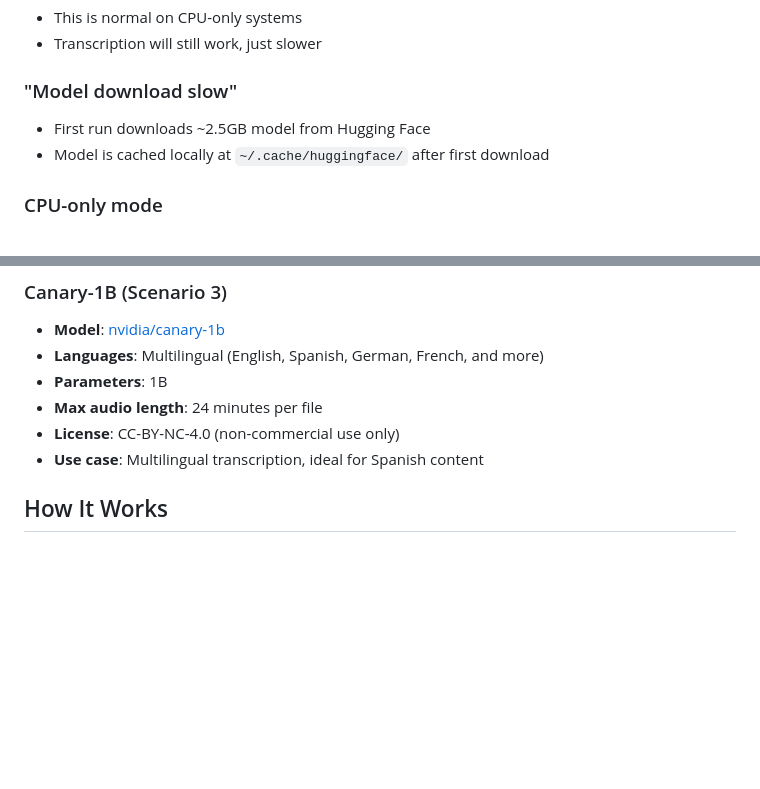
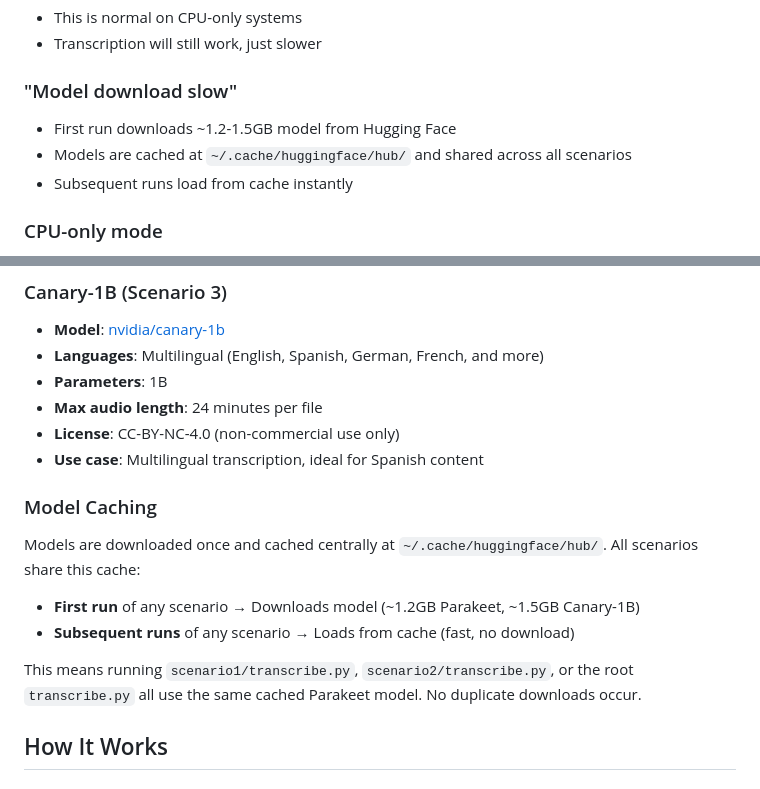
Before and after one commit to elbruno/nvidia-transcribe, a Markdown page: README.md, 2 parts joined by grey strips. Rendered like a GitHub page; blank space fills up the shorter version.

Commit message:
Update README and usage examples to clarify model download sizes and caching behavior

```diff
--- a/README.md
+++ b/README.md
@@ -207,8 +207,9 @@ transcription with punctuation.
 
 ### "Model download slow"
 
-- First run downloads ~2.5GB model from Hugging Face
-- Model is cached locally at `~/.cache/huggingface/` after first download
+- First run downloads ~1.2-1.5GB model from Hugging Face
+- Models are cached at `~/.cache/huggingface/hub/` and shared across all scenarios
+- Subsequent runs load from cache instantly
 
 ### CPU-only mode
 
@@ -231,6 +232,15 @@ If no GPU is available, the model runs on CPU (much slower). No configuration ne
 - **Max audio length**: 24 minutes per file
 - **License**: CC-BY-NC-4.0 (non-commercial use only)
 - **Use case**: Multilingual transcription, ideal for Spanish content
+
+### Model Caching
+
+Models are downloaded once and cached centrally at `~/.cache/huggingface/hub/`. All scenarios share this cache:
+
+- **First run** of any scenario → Downloads model (~1.2GB Parakeet, ~1.5GB Canary-1B)
+- **Subsequent runs** of any scenario → Loads from cache (fast, no download)
+
+This means running `scenario1/transcribe.py`, `scenario2/transcribe.py`, or the root `transcribe.py` all use the same cached Parakeet model. No duplicate downloads occur.
 
 ## How It Works
 
```
Also changed, not shown: docs/USAGE_EXAMPLES.md (+1 -1 lines).
